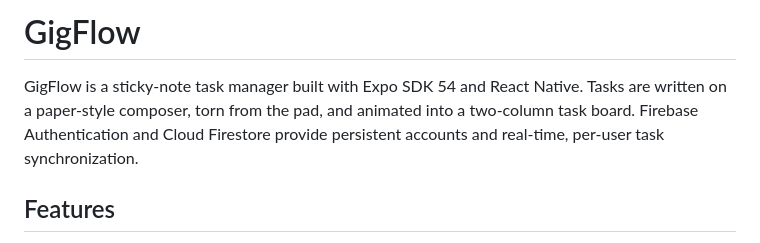
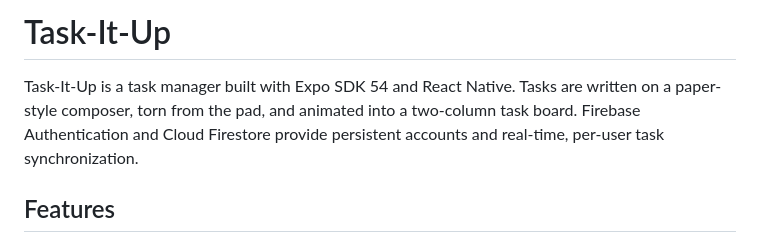
Before and after one commit to SohamUser/WhatBytes, a Markdown page: README.md, the part around the change. Rendered like a GitHub page.

```diff
--- a/README.md
+++ b/README.md
@@ -1,6 +1,6 @@
-# GigFlow
+# Task-It-Up
 
-GigFlow is a sticky-note task manager built with Expo SDK 54 and React Native. Tasks are written on a paper-style composer, torn from the pad, and animated into a two-column task board. Firebase Authentication and Cloud Firestore provide persistent accounts and real-time, per-user task synchronization.
+Task-It-Up is a task manager built with Expo SDK 54 and React Native. Tasks are written on a paper-style composer, torn from the pad, and animated into a two-column task board. Firebase Authentication and Cloud Firestore provide persistent accounts and real-time, per-user task synchronization.
 
 ## Features
 
```
